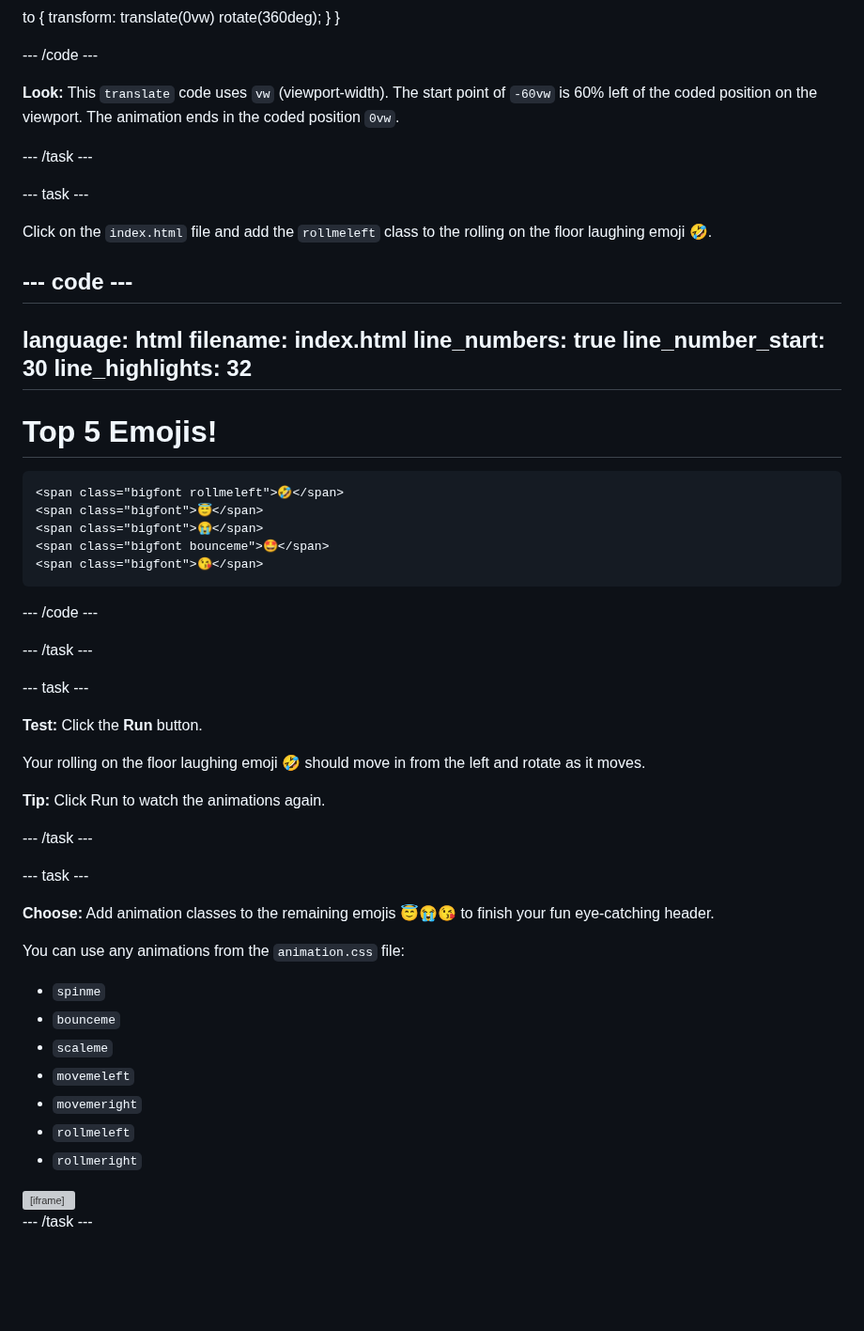
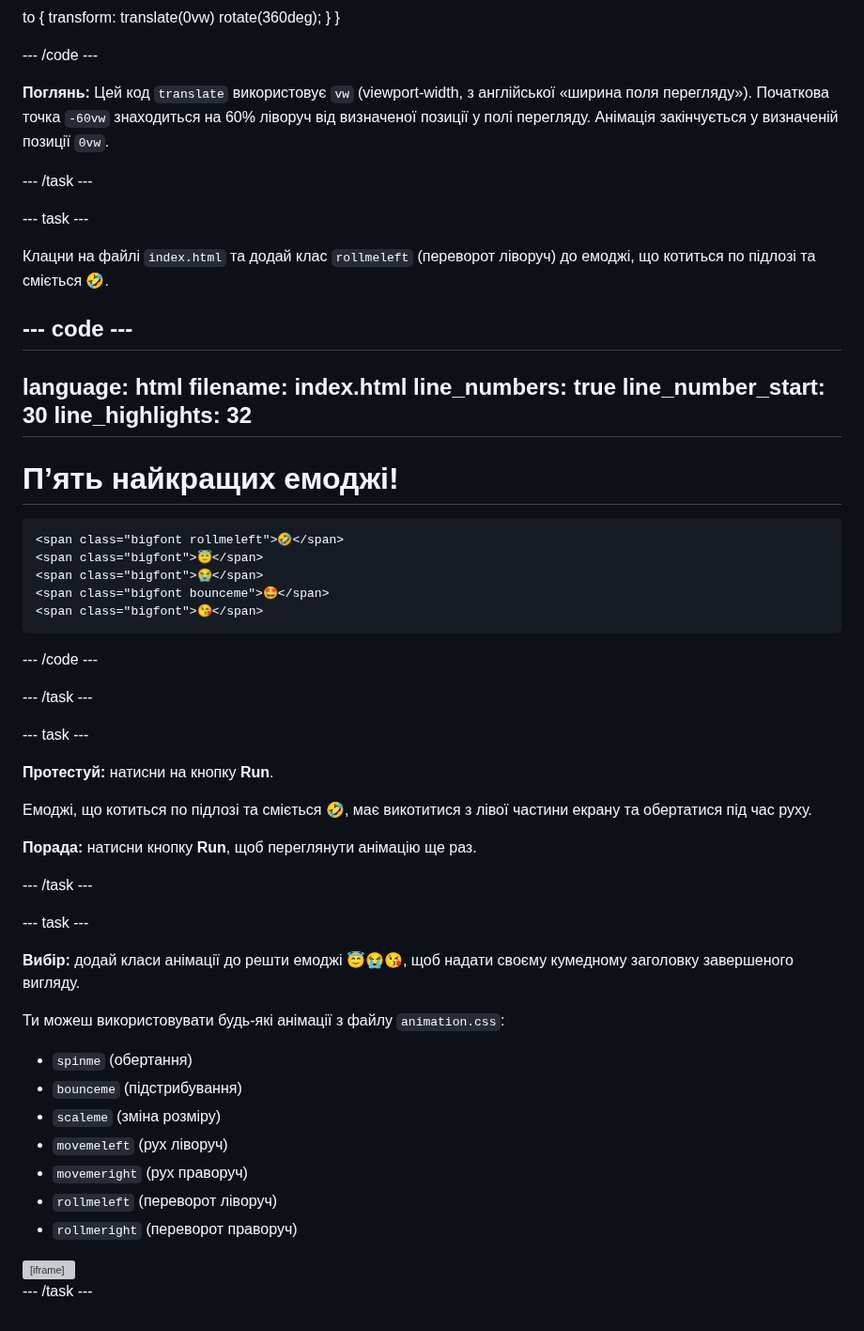
Before and after one commit to raspberrypilearning/top-5-emoji-list, a Markdown page: uk-UA/step_6.md, the part around one of its changes. Shown at 94% size. GitHub-like rendering; blank space fills up the shorter version; grey boxes are pictures that could not be loaded.

Commit message:
New translations step_6.md (Ukrainian)

```diff
--- a/uk-UA/step_6.md
+++ b/uk-UA/step_6.md
@@ -168,13 +168,13 @@ transform: translate(0vw) rotate(360deg);
 
 \--- /code ---
 
-**Look:** This `translate` code uses `vw` (viewport-width). The start point of `-60vw` is 60% left of the coded position on the viewport. The animation ends in the coded position `0vw`.
+**Поглянь:** Цей код `translate` використовує `vw` (viewport-width, з англійської «ширина поля перегляду»). Початкова точка `-60vw` знаходиться на 60% ліворуч від визначеної позиції у полі перегляду. Анімація закінчується у визначеній позиції `0vw`.
 
 \--- /task ---
 
 \--- task ---
 
-Click on the `index.html` file and add the `rollmeleft` class to the rolling on the floor laughing emoji 🤣.
+Клацни на файлі `index.html` та додай клас `rollmeleft` (переворот ліворуч) до емоджі, що котиться по підлозі та сміється 🤣.
 
 ## --- code ---
 
@@ -186,7 +186,7 @@ line_highlights: 32
 --------------------------------------------------------
 
   <header class="secondary border-bottom">
-    <h1>Top 5 Emojis!</h1>
+    <h1>Пʼять найкращих емоджі!</h1>
 
     <span class="bigfont rollmeleft">🤣</span>
     <span class="bigfont">😇</span>
@@ -201,27 +201,27 @@ line_highlights: 32
 
 \--- task ---
 
-**Test:** Click the **Run** button.
+**Протестуй:** натисни на кнопку **Run**.
 
-Your rolling on the floor laughing emoji 🤣 should move in from the left and rotate as it moves.
+Емоджі, що котиться по підлозі та сміється 🤣, має викотитися з лівої частини екрану та обертатися під час руху.
 
-**Tip:** Click Run to watch the animations again.
+**Порада:** натисни кнопку **Run**, щоб переглянути анімацію ще раз.
 
 \--- /task ---
 
 \--- task ---
 
-**Choose:** Add animation classes to the remaining emojis 😇😭😘 to finish your fun eye-catching header.
+**Вибір:** додай класи анімації до решти емоджі 😇😭😘, щоб надати своєму кумедному заголовку завершеного вигляду.
 
-You can use any animations from the `animation.css` file:
+Ти можеш використовувати будь-які анімації з файлу `animation.css`:
 
-- `spinme`
-- `bounceme`
-- `scaleme`
-- `movemeleft`
-- `movemeright`
-- `rollmeleft`
-- `rollmeright`
+- `spinme` (обертання)
+- `bounceme` (підстрибування)
+- `scaleme` (зміна розміру)
+- `movemeleft` (рух ліворуч)
+- `movemeright` (рух праворуч)
+- `rollmeleft` (переворот ліворуч)
+- `rollmeright` (переворот праворуч)
 
 <div>
 <iframe src="https://editor.raspberrypi.org/en/embed/viewer/top-5-emoji-list-step-6" width="500" height="500" frameborder="0" marginwidth="0" marginheight="0" allowfullscreen> </iframe>
```
Also changed, not shown: other parts of uk-UA/step_6.md (+21 -21 lines).
